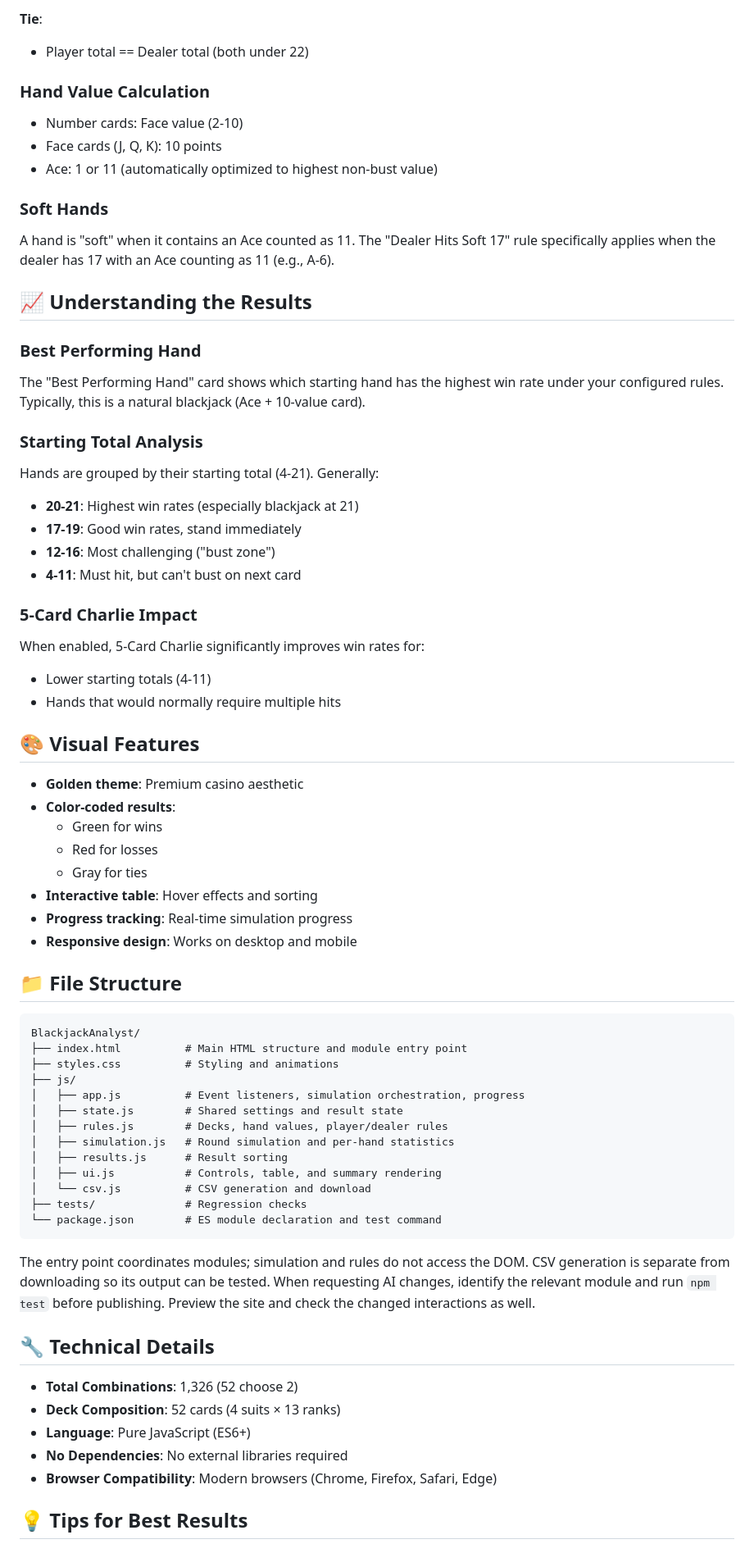
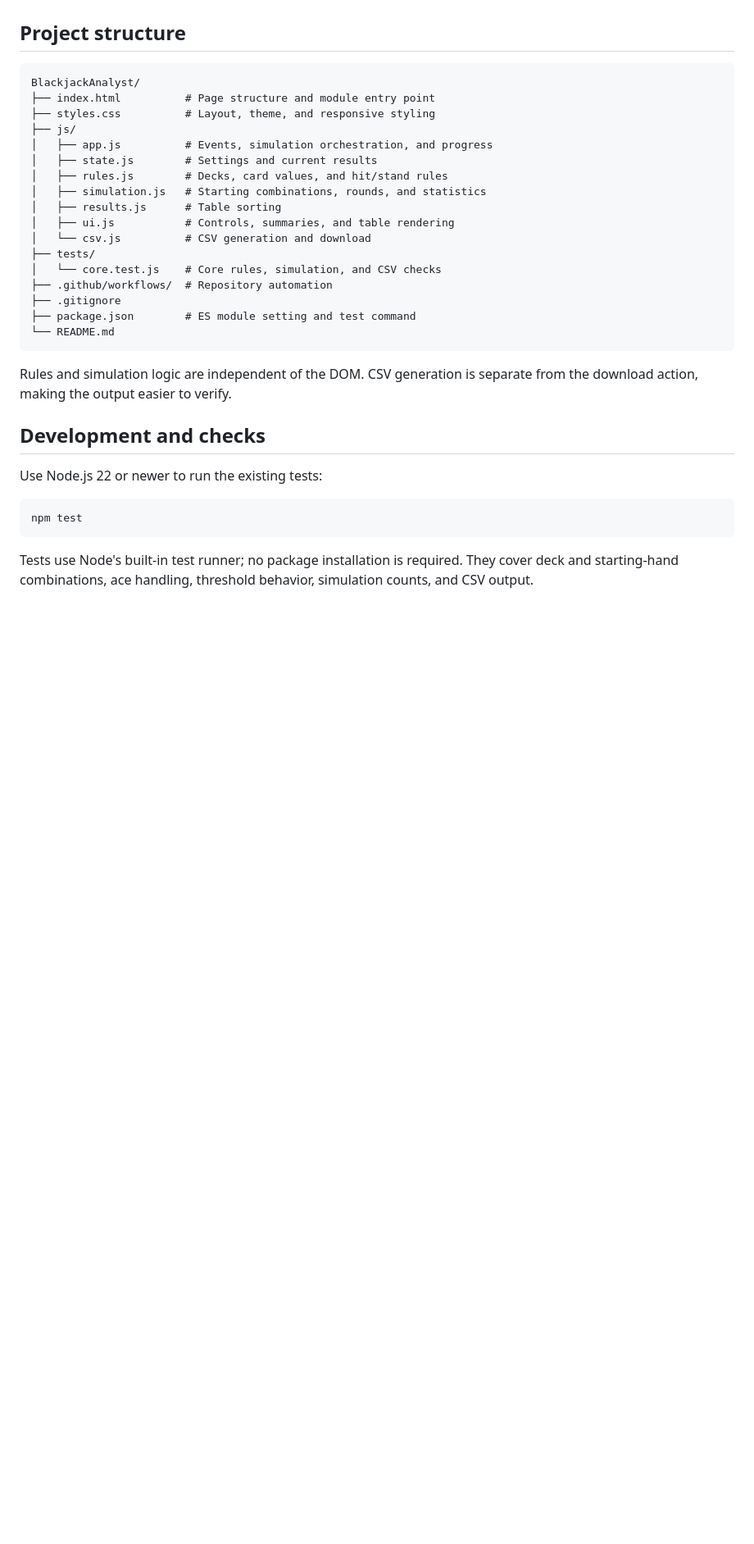
Before and after one commit to UNKNOWN-X0/BlackjackAnalyst, a Markdown page: README.md, the part around one of its changes. Shown at 82% size. Drawn GitHub-style; blank space fills up the shorter version.

````diff
--- a/README.md
+++ b/README.md
@@ -134,78 +89,34 @@ For each of the 1,326 possible starting hands:
-**Tie**:
-- Player total == Dealer total (both under 22)
-
-### Hand Value Calculation
-
-- Number cards: Face value (2-10)
-- Face cards (J, Q, K): 10 points
-- Ace: 1 or 11 (automatically optimized to highest non-bust value)
-
-### Soft Hands
-
-A hand is "soft" when it contains an Ace counted as 11. The "Dealer Hits Soft 17" rule specifically applies when the dealer has 17 with an Ace counting as 11 (e.g., A-6).
-
-## 📈 Understanding the Results
-
-### Best Performing Hand
-
-The "Best Performing Hand" card shows which starting hand has the highest win rate under your configured rules. Typically, this is a natural blackjack (Ace + 10-value card).
-
-### Starting Total Analysis
-
-Hands are grouped by their starting total (4-21). Generally:
-- **20-21**: Highest win rates (especially blackjack at 21)
-- **17-19**: Good win rates, stand immediately
-- **12-16**: Most challenging ("bust zone")
-- **4-11**: Must hit, but can't bust on next card
-
-### 5-Card Charlie Impact
-
-When enabled, 5-Card Charlie significantly improves win rates for:
-- Lower starting totals (4-11)
-- Hands that would normally require multiple hits
-
-## 🎨 Visual Features
-
-- **Golden theme**: Premium casino aesthetic
-- **Color-coded results**:
-  - Green for wins
-  - Red for losses
-  - Gray for ties
-- **Interactive table**: Hover effects and sorting
-- **Progress tracking**: Real-time simulation progress
-- **Responsive design**: Works on desktop and mobile
-
-## 📁 File Structure
+## Project structure
 
 ```text
 BlackjackAnalyst/
-├── index.html          # Main HTML structure and module entry point
-├── styles.css          # Styling and animations
+├── index.html          # Page structure and module entry point
+├── styles.css          # Layout, theme, and responsive styling
 ├── js/
-│   ├── app.js          # Event listeners, simulation orchestration, progress
-│   ├── state.js        # Shared settings and result state
-│   ├── rules.js        # Decks, hand values, player/dealer rules
-│   ├── simulation.js   # Round simulation and per-hand statistics
-│   ├── results.js      # Result sorting
-│   ├── ui.js           # Controls, table, and summary rendering
+│   ├── app.js          # Events, simulation orchestration, and progress
+│   ├── state.js        # Settings and current results
+│   ├── rules.js        # Decks, card values, and hit/stand rules
+│   ├── simulation.js   # Starting combinations, rounds, and statistics
+│   ├── results.js      # Table sorting
+│   ├── ui.js           # Controls, summaries, and table rendering
 │   └── csv.js          # CSV generation and download
-├── tests/              # Regression checks
-└── package.json        # ES module declaration and test command
+├── tests/
+│   └── core.test.js    # Core rules, simulation, and CSV checks
+├── .github/workflows/  # Repository automation
+├── .gitignore
+├── package.json        # ES module setting and test command
+└── README.md
 ```
 
-The entry point coordinates modules; simulation and rules do not access the DOM.
-CSV generation is separate from downloading so its output can be tested.
-When requesting AI changes, identify the relevant module and run `npm test`
-before publishing. Preview the site and check the changed interactions as well.
+Rules and simulation logic are independent of the DOM. CSV generation is separate from the download action, making the output easier to verify.
 
+## Development and checks
 
-## 🔧 Technical Details
+Use Node.js 22 or newer to run the existing tests:
 
-- **Total Combinations**: 1,326 (52 choose 2)
-- **Deck Composition**: 52 cards (4 suits × 13 ranks)
-- **Language**: Pure JavaScript (ES6+)
-- **No Dependencies**: No external libraries required
-- **Browser Compatibility**: Modern browsers (Chrome, Firefox, Safari, Edge)
+```sh
+npm test
+```
 
-## 💡 Tips for Best Results
+Tests use Node's built-in test runner; no package installation is required. They cover deck and starting-hand combinations, ace handling, threshold behavior, simulation counts, and CSV output.
 
````
Also changed, not shown: other parts of README.md (+62 -142 lines).
